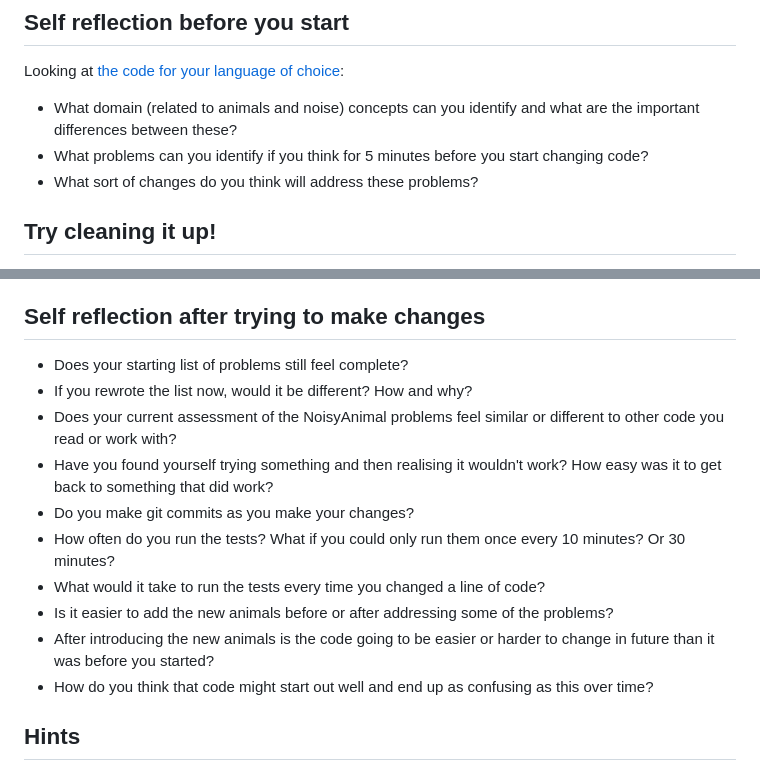
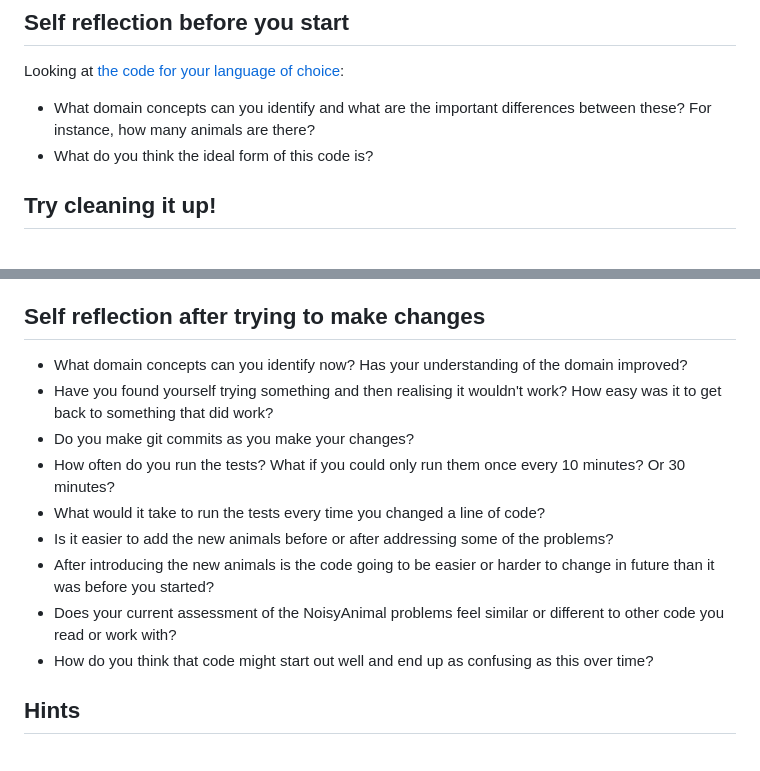
Before and after one commit to thoughtbot/noisy-animals-kata, a Markdown page: README.md, 2 parts joined by grey strips. Rendered like a GitHub page.

Commit message:
Improve the before and after questions
The intention with the questions before and after is to show how it’s impossible to know much about the domain with the initial code, and much easier after a bit of cleaning.

Previously, the starting questions focused on fixing problems, encouraging too much thought beforehand when there are many safe refactoring options available that don't require staring at the problem for a long time.

Now, keep the questions focused on the domain and the reality that it's easy to make code cleaner and that doing so helps us understand.

```diff
--- a/README.md
+++ b/README.md
@@ -7,9 +7,8 @@ The Noisy Animal code outputs noise for several animals and birds. Client code c
 ## Self reflection before you start
 Looking at [the code for your language of choice](#the-code):
 
-- What domain (related to animals and noise) concepts can you identify and what are the important differences between these?
-- What problems can you identify if you think for 5 minutes before you start changing code?
-- What sort of changes do you think will address these problems?
+- What domain concepts can you identify and what are the important differences between these? For instance, how many animals are there?
+- What do you think the ideal form of this code is?
 
 ## Try cleaning it up!
 It's normal to feel like this code hides some important concepts. It is pretty bad. Are you able to fix some of the problems you identified?
@@ -27,15 +26,14 @@ Language-specific instructions are here:
 - [Javascript](/javascript)
 
 ## Self reflection after trying to make changes
-- Does your starting list of problems still feel complete?
-- If you rewrote the list now, would it be different? How and why?
-- Does your current assessment of the NoisyAnimal problems feel similar or different to other code you read or work with?
+- What domain concepts can you identify now? Has your understanding of the domain improved?
 - Have you found yourself trying something and then realising it wouldn't work? How easy was it to get back to something that did work?
 - Do you make git commits as you make your changes?
 - How often do you run the tests? What if you could only run them once every 10 minutes? Or 30 minutes?
 - What would it take to run the tests every time you changed a line of code?
 - Is it easier to add the new animals before or after addressing some of the problems?
 - After introducing the new animals is the code going to be easier or harder to change in future than it was before you started?
+- Does your current assessment of the NoisyAnimal problems feel similar or different to other code you read or work with?
 - How do you think that code might start out well and end up as confusing as this over time?
 
 ## Hints
```
